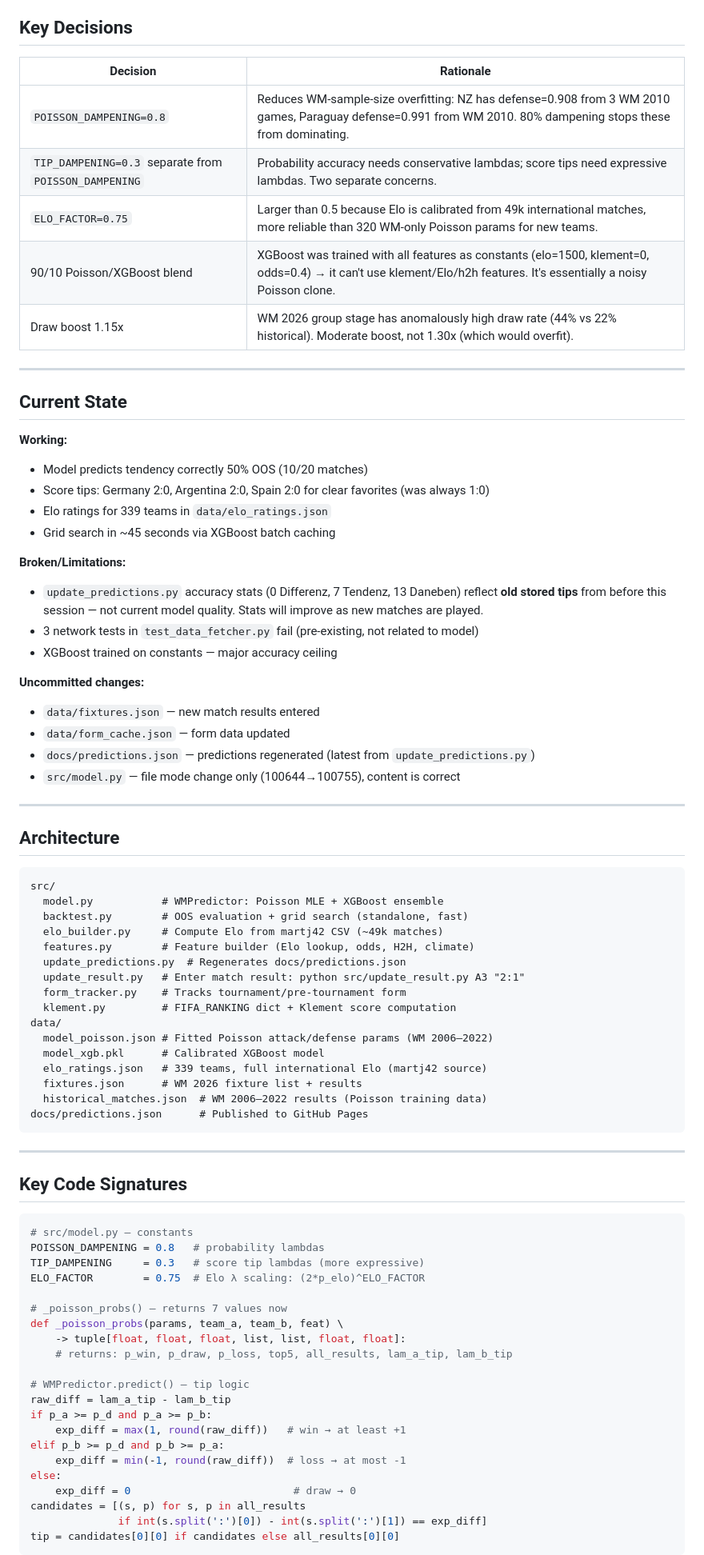
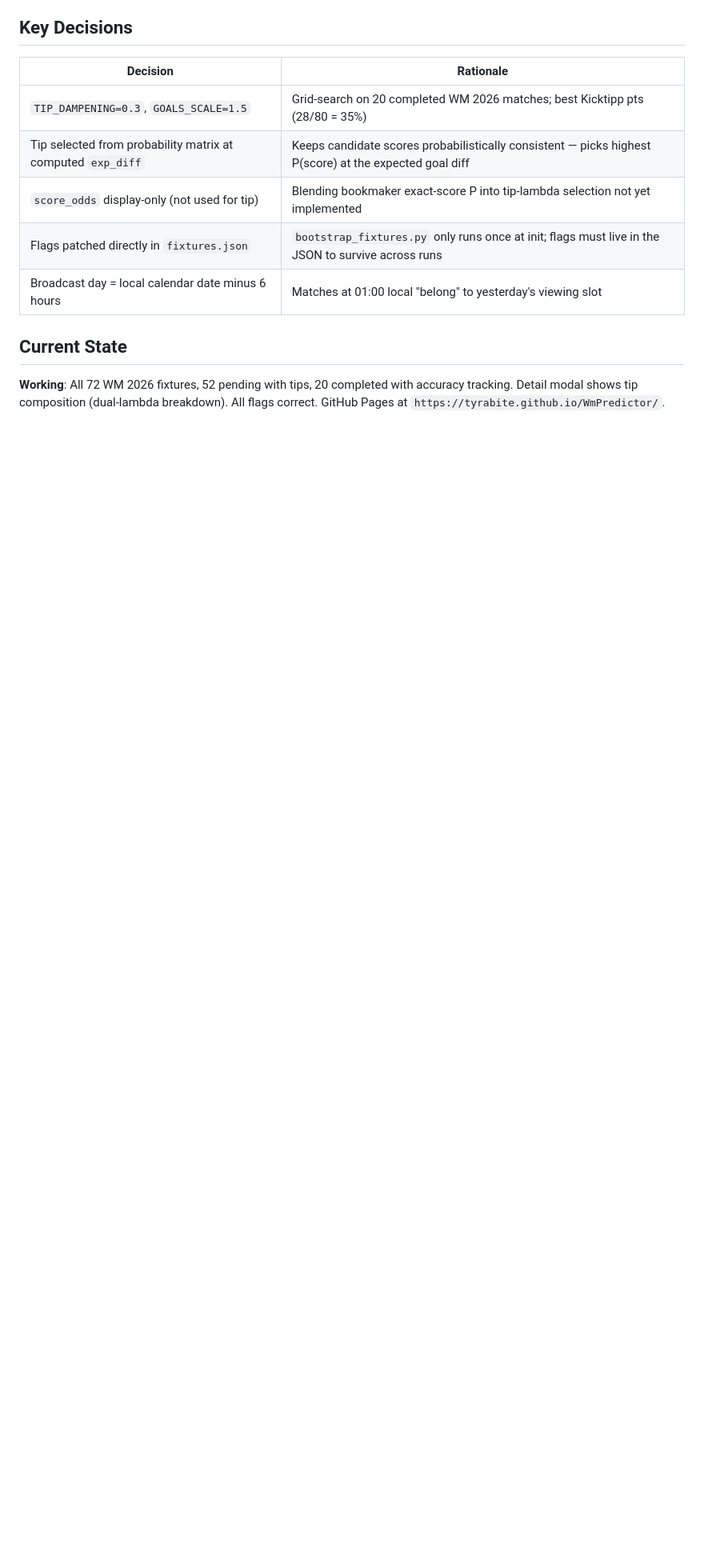
Before and after one commit to TyraBite/WmPredictor, a Markdown page: HANDOFF.md, the part around one of its changes. Shown at 80% size. Drawn GitHub-style; blank space fills up the shorter version.

````diff
--- a/HANDOFF.md
+++ b/HANDOFF.md
@@ -66,81 +39,13 @@ Improve the WM 2026 match prediction accuracy (tendency + goal difference). Targ
 
 | Decision | Rationale |
 |----------|-----------|
-| `POISSON_DAMPENING=0.8` | Reduces WM-sample-size overfitting: NZ has defense=0.908 from 3 WM 2010 games, Paraguay defense=0.991 from WM 2010. 80% dampening stops these from dominating. |
-| `TIP_DAMPENING=0.3` separate from `POISSON_DAMPENING` | Probability accuracy needs conservative lambdas; score tips need expressive lambdas. Two separate concerns. |
-| `ELO_FACTOR=0.75` | Larger than 0.5 because Elo is calibrated from 49k international matches, more reliable than 320 WM-only Poisson params for new teams. |
-| 90/10 Poisson/XGBoost blend | XGBoost was trained with all features as constants (elo=1500, klement=0, odds=0.4) → it can't use klement/Elo/h2h features. It's essentially a noisy Poisson clone. |
-| Draw boost 1.15x | WM 2026 group stage has anomalously high draw rate (44% vs 22% historical). Moderate boost, not 1.30x (which would overfit). |
-
----
+| `TIP_DAMPENING=0.3`, `GOALS_SCALE=1.5` | Grid-search on 20 completed WM 2026 matches; best Kicktipp pts (28/80 = 35%) |
+| Tip selected from probability matrix at computed `exp_diff` | Keeps candidate scores probabilistically consistent — picks highest P(score) at the expected goal diff |
+| `score_odds` display-only (not used for tip) | Blending bookmaker exact-score P into tip-lambda selection not yet implemented |
+| Flags patched directly in `fixtures.json` | `bootstrap_fixtures.py` only runs once at init; flags must live in the JSON to survive across runs |
+| Broadcast day = local calendar date minus 6 hours | Matches at 01:00 local "belong" to yesterday's viewing slot |
 
 ## Current State
 
-**Working:**
-- Model predicts tendency correctly 50% OOS (10/20 matches)
-- Score tips: Germany 2:0, Argentina 2:0, Spain 2:0 for clear favorites (was always 1:0)
-- Elo ratings for 339 teams in `data/elo_ratings.json`
-- Grid search in ~45 seconds via XGBoost batch caching
+**Working**: All 72 WM 2026 fixtures, 52 pending with tips, 20 completed with accuracy tracking. Detail modal shows tip composition (dual-lambda breakdown). All flags correct. GitHub Pages at `https://tyrabite.github.io/WmPredictor/`.
 
-**Broken/Limitations:**
-- `update_predictions.py` accuracy stats (0 Differenz, 7 Tendenz, 13 Daneben) reflect **old stored tips** from before this session — not current model quality. Stats will improve as new matches are played.
-- 3 network tests in `test_data_fetcher.py` fail (pre-existing, not related to model)
-- XGBoost trained on constants — major accuracy ceiling
-
-**Uncommitted changes:**
-- `data/fixtures.json` — new match results entered
-- `data/form_cache.json` — form data updated
-- `docs/predictions.json` — predictions regenerated (latest from `update_predictions.py`)
-- `src/model.py` — file mode change only (100644→100755), content is correct
-
----
-
-## Architecture
-
-```
-src/
-  model.py           # WMPredictor: Poisson MLE + XGBoost ensemble
-  backtest.py        # OOS evaluation + grid search (standalone, fast)
-  elo_builder.py     # Compute Elo from martj42 CSV (~49k matches)
-  features.py        # Feature builder (Elo lookup, odds, H2H, climate)
-  update_predictions.py  # Regenerates docs/predictions.json
-  update_result.py   # Enter match result: python src/update_result.py A3 "2:1"
-  form_tracker.py    # Tracks tournament/pre-tournament form
-  klement.py         # FIFA_RANKING dict + Klement score computation
-data/
-  model_poisson.json # Fitted Poisson attack/defense params (WM 2006–2022)
-  model_xgb.pkl      # Calibrated XGBoost model
-  elo_ratings.json   # 339 teams, full international Elo (martj42 source)
-  fixtures.json      # WM 2026 fixture list + results
-  historical_matches.json  # WM 2006–2022 results (Poisson training data)
-docs/predictions.json      # Published to GitHub Pages
-```
-
----
-
-## Key Code Signatures
-
-```python
-# src/model.py — constants
-POISSON_DAMPENING = 0.8   # probability lambdas
-TIP_DAMPENING     = 0.3   # score tip lambdas (more expressive)
-ELO_FACTOR        = 0.75  # Elo λ scaling: (2*p_elo)^ELO_FACTOR
-
-# _poisson_probs() — returns 7 values now
-def _poisson_probs(params, team_a, team_b, feat) \
-    -> tuple[float, float, float, list, list, float, float]:
-    # returns: p_win, p_draw, p_loss, top5, all_results, lam_a_tip, lam_b_tip
-
-# WMPredictor.predict() — tip logic
-raw_diff = lam_a_tip - lam_b_tip
-if p_a >= p_d and p_a >= p_b:
-    exp_diff = max(1, round(raw_diff))   # win → at least +1
-elif p_b >= p_d and p_b >= p_a:
-    exp_diff = min(-1, round(raw_diff))  # loss → at most -1
-else:
-    exp_diff = 0                          # draw → 0
-candidates = [(s, p) for s, p in all_results
-              if int(s.split(':')[0]) - int(s.split(':')[1]) == exp_diff]
-tip = candidates[0][0] if candidates else all_results[0][0]
-```
-
````
Also changed, not shown: other parts of HANDOFF.md (+127 -132 lines).
